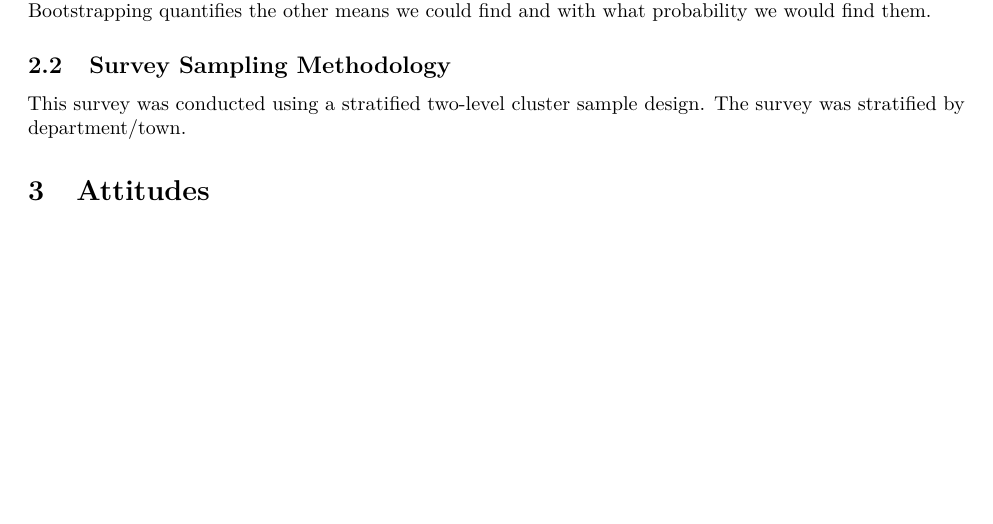
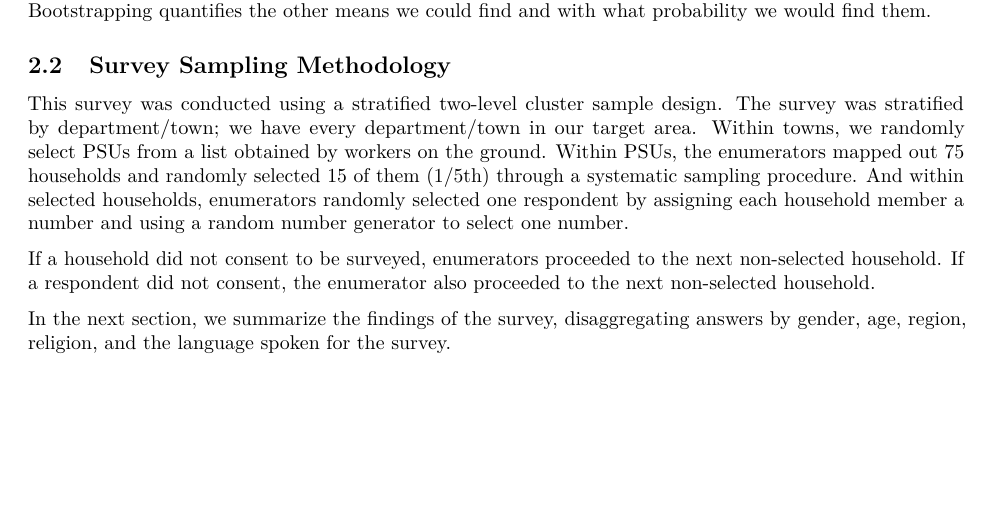
Before and after one commit to cdgrady21/cp3, an R Markdown document (cp3_report(4).Rmd): part of page 2 of 7, cut so that both start at the same text, the shorter picture padded with empty space. Rendered offline with R 4.5, knitr and Pandoc, then LaTeX, with nearby package versions; some code elsewhere in the file could not run offline.

Commit message:
Finished first draft of methodology section.

```diff
--- a/cp3_report(4).Rmd
+++ b/cp3_report(4).Rmd
@@ -44,9 +44,11 @@ For example, imagine that the average score on the violence index in our survevy
 
 ## Survey Sampling Methodology
 
-This survey was conducted using a stratified two-level cluster sample design.  The survey was stratified by department/town.
+This survey was conducted using a stratified two-level cluster sample design.  The survey was stratified by department/town; we have every department/town in our target area.  Within towns, we randomly select PSUs from a list obtained by workers on the ground.  Within PSUs, the enumerators mapped out 75 households and randomly selected 15 of them (1/5th) through a systematic sampling procedure.  And within selected households, enumerators randomly selected one respondent by assigning each household member a number and using a random number generator to select one number.
 
+If a household did not consent to be surveyed, enumerators proceeded to the next non-selected household.  If a respondent did not consent, the enumerator also proceeded to the next non-selected household.
 
+In the next section, we summarize the findings of the survey, disaggregating answers by gender, age, region, religion, and the language spoken for the survey.
 
 # Attitudes
 
```
